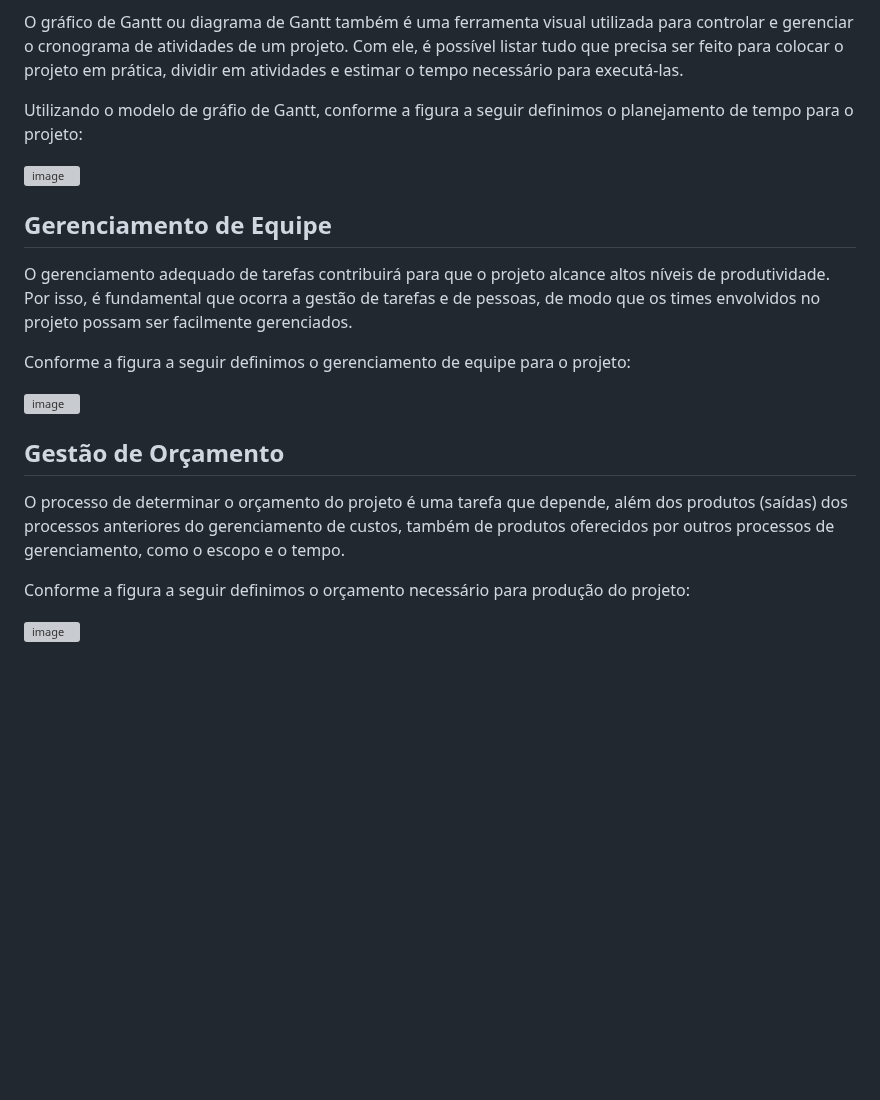
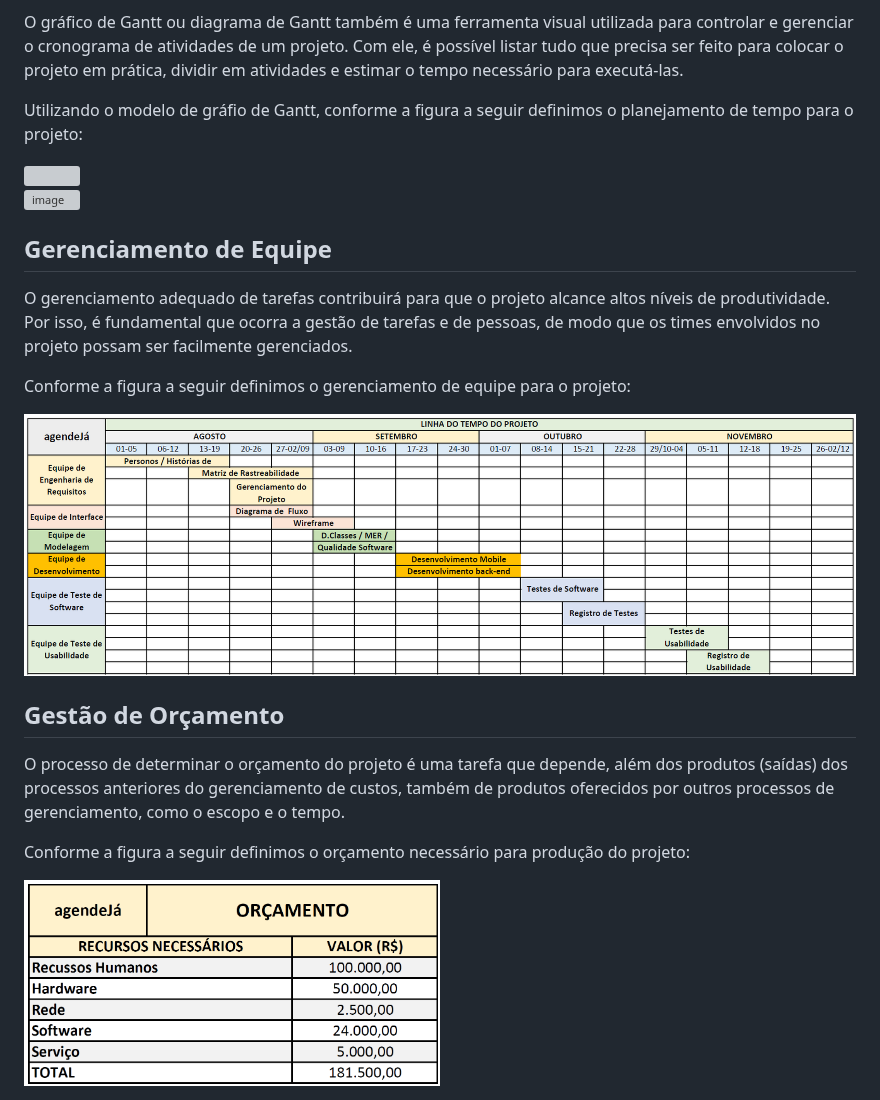
Before and after one commit to ICEI-PUC-Minas-PMV-ADS/pmv-ads-2023-2-e3-proj-mov-t4-pmv-ads-2023-2-e3-proj-movt4-time4-aj, a Markdown page: docs/02-Especificação do Projeto.md, the part around one of its changes. GitHub-like rendering; blank space fills up the shorter version; grey boxes are pictures that could not be loaded.

```diff
--- a/docs/02-Especificação do Projeto.md
+++ b/docs/02-Especificação do Projeto.md
@@ -208,7 +210,7 @@ O gerenciamento adequado de tarefas contribuirá para que o projeto alcance alto
 
 Conforme a figura a seguir definimos o gerenciamento de equipe para o projeto:
 
-![image](https://github.com/ICEI-PUC-Minas-PMV-ADS/pmv-ads-2023-2-e3-proj-mov-t4-pmv-ads-2023-2-e3-proj-movt4-time4-aj/assets/90806252/be8159b6-f5cc-4704-ac72-1bbb264a8407)
+<img src="/docs/img/02-gerenciamento-equipe-b.png" width=100% height=100%>
 
 
 ## Gestão de Orçamento
@@ -217,4 +219,4 @@ O processo de determinar o orçamento do projeto é uma tarefa que depende, alé
 
 Conforme a figura a seguir definimos o orçamento necessário para produção do projeto:
 
-![image](https://github.com/ICEI-PUC-Minas-PMV-ADS/pmv-ads-2023-2-e3-proj-mov-t4-pmv-ads-2023-2-e3-proj-movt4-time4-aj/assets/90806252/b130495e-0dda-4546-93ba-6785b42c5d9c)
+<img src="/docs/img/02-gestao-orcamento-b.png" width=50% height=50%>
```
Also changed, not shown: other parts of docs/02-Especificação do Projeto.md (+2 -0 lines).
